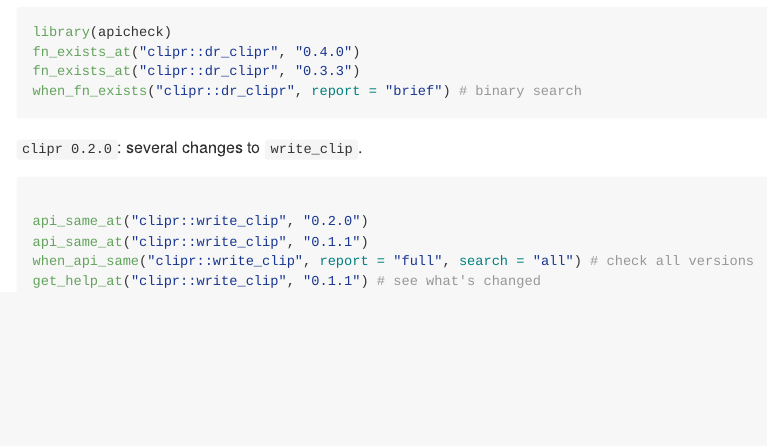
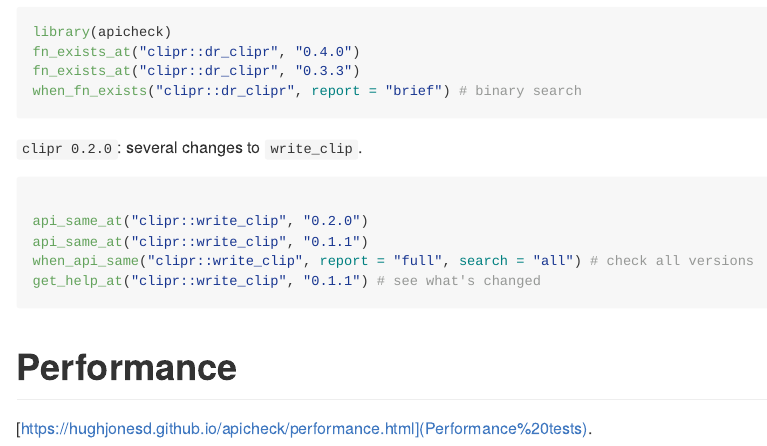
Before and after one commit to hughjonesd/apicheck, an R Markdown document (README.Rmd): the page in a window 1100 px wide, from 560 px down. Rendered offline with R 4.5, knitr and Pandoc, with nearby package versions; the code chunks are not run, so their results and figures are left out; badge pictures from the web are left out.

Commit message:
link to performance check

````diff
--- a/README.Rmd
+++ b/README.Rmd
@@ -61,3 +61,7 @@ api_same_at("clipr::write_clip", "0.1.1")
 when_api_same("clipr::write_clip", report = "full", search = "all") # check all versions
 get_help_at("clipr::write_clip", "0.1.1") # see what's changed
 ```
+
+# Performance
+
+[https://hughjonesd.github.io/apicheck/performance.html](Performance tests).
````
Also changed, not shown: README.md.
